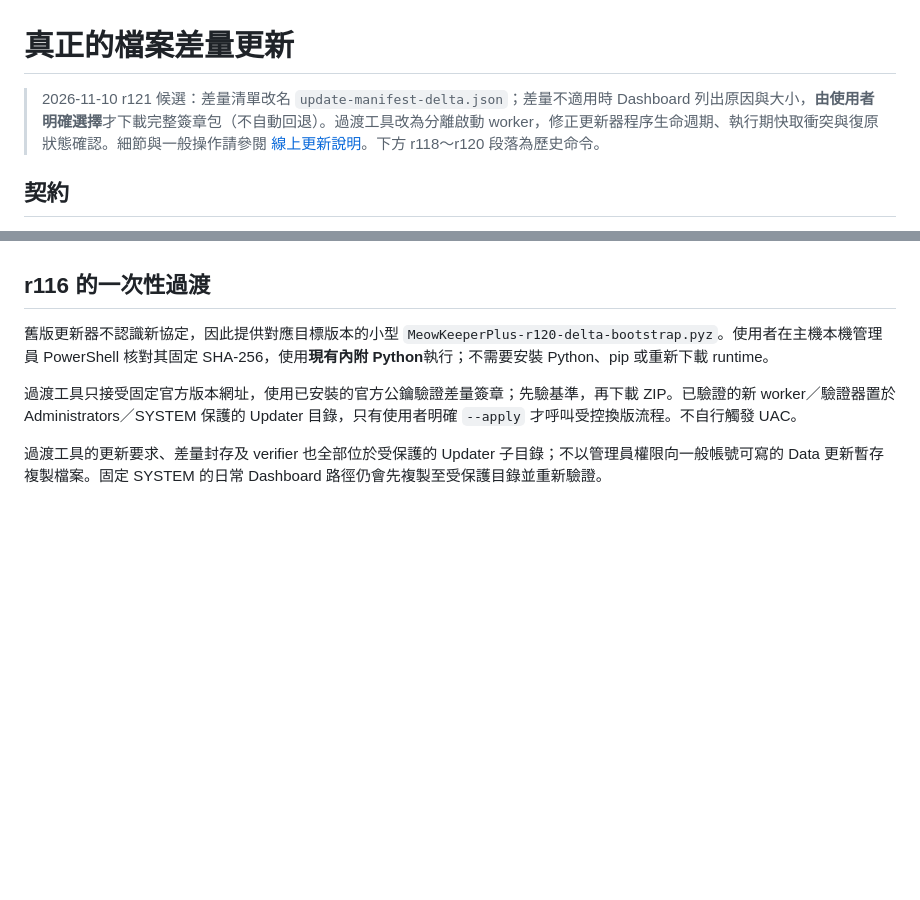
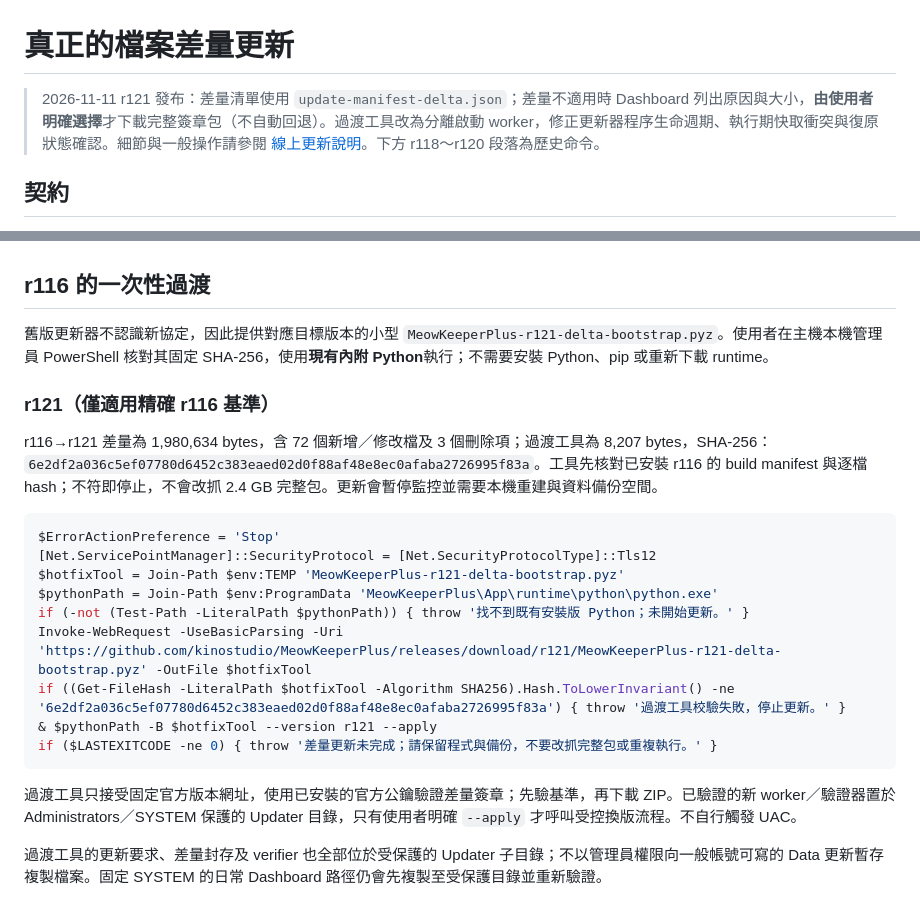
Before and after one commit to kinostudio/MeowKeeperPlus, a Markdown page: docs/DELTA_HOTFIX.md, 2 parts joined by grey strips. Drawn GitHub-style; blank space fills up the shorter version.

Commit message:
docs: publish r121 delta update steps

````diff
--- a/docs/DELTA_HOTFIX.md
+++ b/docs/DELTA_HOTFIX.md
@@ -1,6 +1,6 @@
 # 真正的檔案差量更新
 
-> 2026-11-10 r121 候選：差量清單改名 `update-manifest-delta.json`；差量不適用時 Dashboard 列出原因與大小，**由使用者明確選擇**才下載完整簽章包（不自動回退）。過渡工具改為分離啟動 worker，修正更新器程序生命週期、執行期快取衝突與復原狀態確認。細節與一般操作請參閱 [線上更新說明](ONLINE_UPDATES.md)。下方 r118～r120 段落為歷史命令。
+> 2026-11-11 r121 發布：差量清單使用 `update-manifest-delta.json`；差量不適用時 Dashboard 列出原因與大小，**由使用者明確選擇**才下載完整簽章包（不自動回退）。過渡工具改為分離啟動 worker，修正更新器程序生命週期、執行期快取衝突與復原狀態確認。細節與一般操作請參閱 [線上更新說明](ONLINE_UPDATES.md)。下方 r118～r120 段落為歷史命令。
 
 ## 契約
 
@@ -12,7 +12,23 @@
 
 ## r116 的一次性過渡
 
-舊版更新器不認識新協定，因此提供對應目標版本的小型 `MeowKeeperPlus-r120-delta-bootstrap.pyz`。使用者在主機本機管理員 PowerShell 核對其固定 SHA-256，使用**現有內附 Python**執行；不需要安裝 Python、pip 或重新下載 runtime。
+舊版更新器不認識新協定，因此提供對應目標版本的小型 `MeowKeeperPlus-r121-delta-bootstrap.pyz`。使用者在主機本機管理員 PowerShell 核對其固定 SHA-256，使用**現有內附 Python**執行；不需要安裝 Python、pip 或重新下載 runtime。
+
+### r121（僅適用精確 r116 基準）
+
+r116→r121 差量為 1,980,634 bytes，含 72 個新增／修改檔及 3 個刪除項；過渡工具為 8,207 bytes，SHA-256：`6e2df2a036c5ef07780d6452c383eaed02d0f88af48e8ec0afaba2726995f83a`。工具先核對已安裝 r116 的 build manifest 與逐檔 hash；不符即停止，不會改抓 2.4 GB 完整包。更新會暫停監控並需要本機重建與資料備份空間。
+
+```powershell
+$ErrorActionPreference = 'Stop'
+[Net.ServicePointManager]::SecurityProtocol = [Net.SecurityProtocolType]::Tls12
+$hotfixTool = Join-Path $env:TEMP 'MeowKeeperPlus-r121-delta-bootstrap.pyz'
+$pythonPath = Join-Path $env:ProgramData 'MeowKeeperPlus\App\runtime\python\python.exe'
+if (-not (Test-Path -LiteralPath $pythonPath)) { throw '找不到既有安裝版 Python；未開始更新。' }
+Invoke-WebRequest -UseBasicParsing -Uri 'https://github.com/kinostudio/MeowKeeperPlus/releases/download/r121/MeowKeeperPlus-r121-delta-bootstrap.pyz' -OutFile $hotfixTool
+if ((Get-FileHash -LiteralPath $hotfixTool -Algorithm SHA256).Hash.ToLowerInvariant() -ne '6e2df2a036c5ef07780d6452c383eaed02d0f88af48e8ec0afaba2726995f83a') { throw '過渡工具校驗失敗，停止更新。' }
+& $pythonPath -B $hotfixTool --version r121 --apply
+if ($LASTEXITCODE -ne 0) { throw '差量更新未完成；請保留程式與備份，不要改抓完整包或重複執行。' }
+```
 
 過渡工具只接受固定官方版本網址，使用已安裝的官方公鑰驗證差量簽章；先驗基準，再下載 ZIP。已驗證的新 worker／驗證器置於 Administrators／SYSTEM 保護的 Updater 目錄，只有使用者明確 `--apply` 才呼叫受控換版流程。不自行觸發 UAC。
 
````
